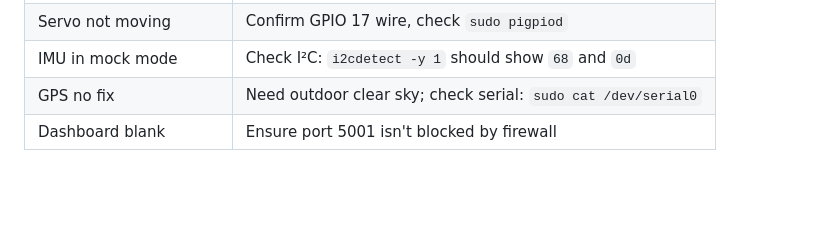
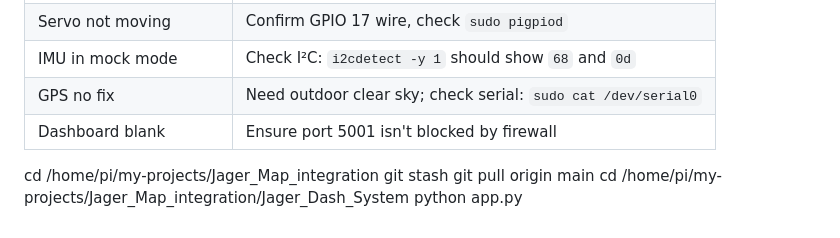
Before and after one commit to shivavihs005/Jager_Map_integration, a Markdown page: walkthrough.md, the part around the change. Drawn GitHub-style; blank space fills up the shorter version.

```diff
--- a/walkthrough.md
+++ b/walkthrough.md
@@ -235,3 +235,12 @@ sensors/ → state_estimator (100 Hz)
 | IMU in mock mode | Check I²C: `i2cdetect -y 1` should show `68` and `0d` |
 | GPS no fix | Need outdoor clear sky; check serial: `sudo cat /dev/serial0` |
 | Dashboard blank | Ensure port 5001 isn't blocked by firewall |
+
+
+
+
+cd /home/pi/my-projects/Jager_Map_integration
+git stash
+git pull origin main
+cd /home/pi/my-projects/Jager_Map_integration/Jager_Dash_System
+python app.py
```
